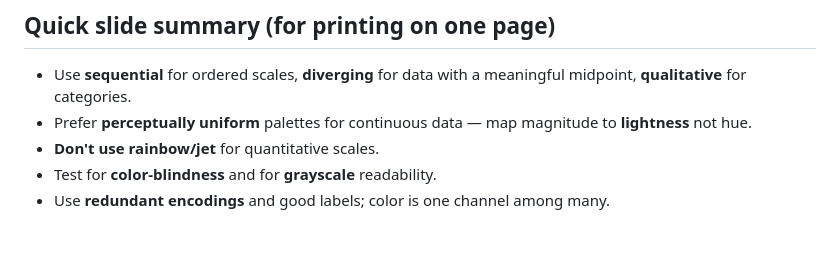
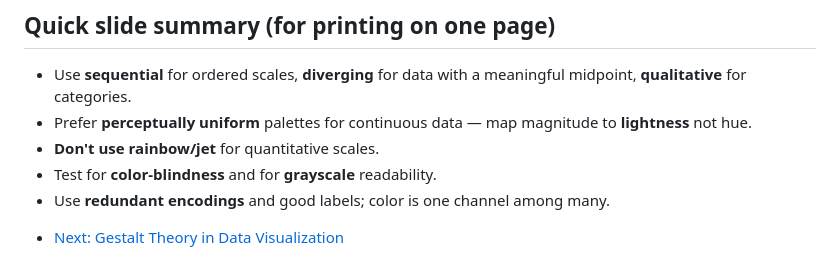
Before and after one commit to neelsoumya/visualization_lecture, a Markdown page: colour_theory.md, the part around the change. Drawn GitHub-style; blank space fills up the shorter version.

Commit message:
edits for gestalt principles

```diff
--- a/colour_theory.md
+++ b/colour_theory.md
@@ -167,3 +167,6 @@ plt.show()
 * **Don't use rainbow/jet** for quantitative scales.
 * Test for **color-blindness** and for **grayscale** readability.
 * Use **redundant encodings** and good labels; color is one channel among many.
+
+
+- [Next: Gestalt Theory in Data Visualization](gestalt_theory.md)
```
Also changed, not shown: types_of_plots.md (+1 -1 lines).
